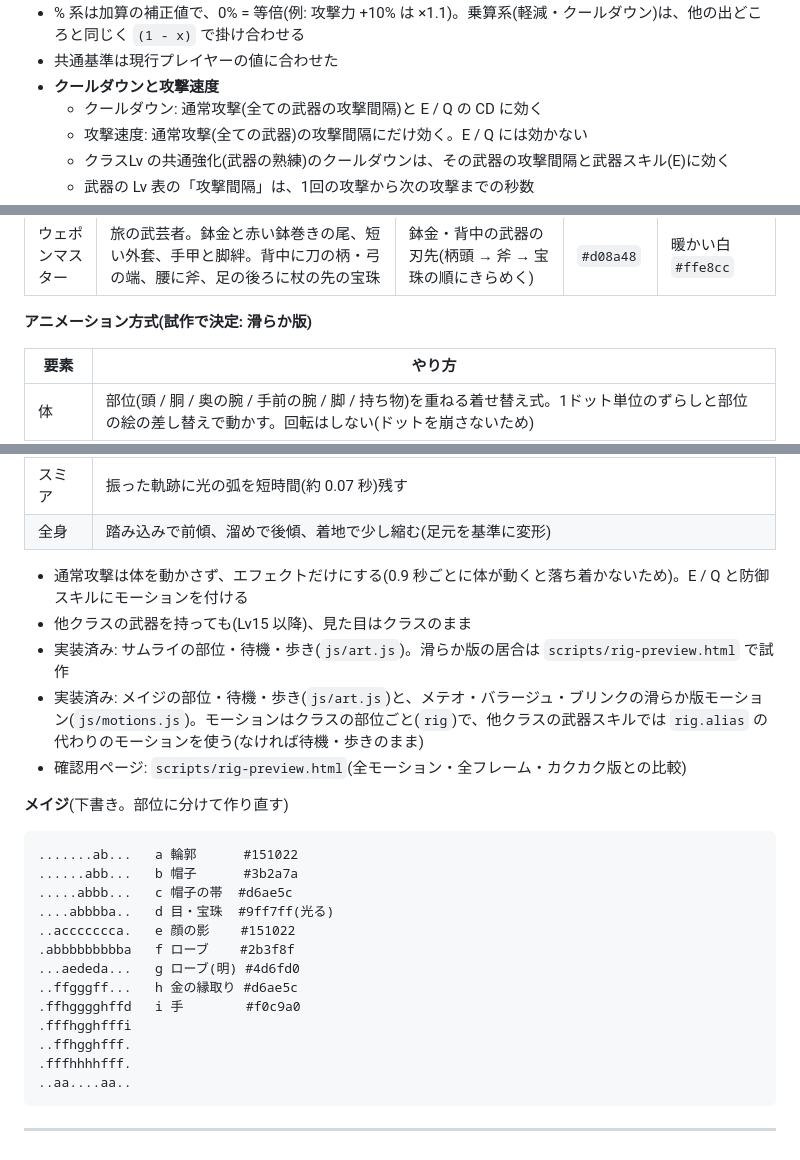
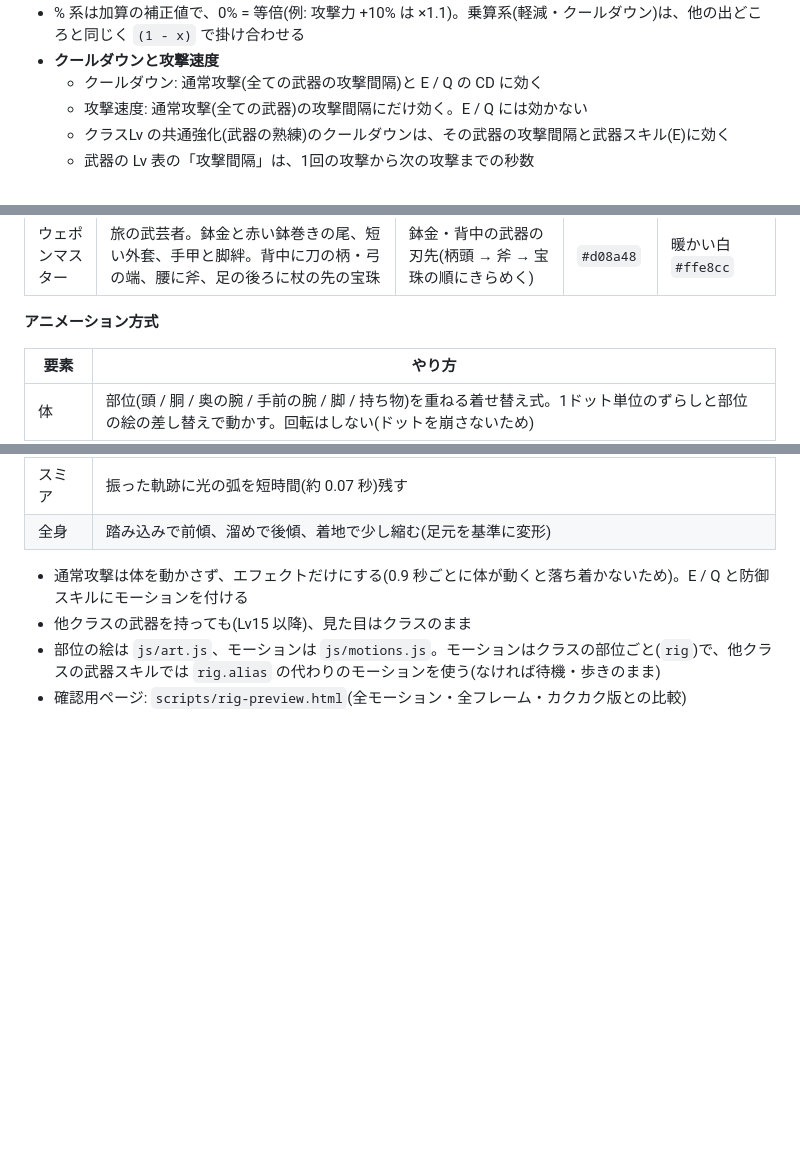
Before and after one commit to Black2856/pixel_survivors_opus5.5test, a Markdown page: claudedocs/classes/README.md, 3 parts joined by grey strips. GitHub-like rendering; blank space fills up the shorter version.

````diff
--- a/claudedocs/classes/README.md
+++ b/claudedocs/classes/README.md
@@ -124,5 +118,4 @@
 - % 系は加算の補正値で、0% = 等倍(例: 攻撃力 +10% は ×1.1)。乗算系(軽減・クールダウン)は、他の出どころと同じく `(1 - x)` で掛け合わせる
-- 共通基準は現行プレイヤーの値に合わせた
 - **クールダウンと攻撃速度**
   - クールダウン: 通常攻撃(全ての武器の攻撃間隔)と E / Q の CD に効く
   - 攻撃速度: 通常攻撃(全ての武器)の攻撃間隔にだけ効く。E / Q には効かない
@@ -175,7 +166,7 @@
 | バーサーカー | 熊の頭をフードのように被った毛皮のマント、日焼けした裸の上半身に藍の戦化粧(胸の渦・前腕の帯)、編んだ赤茶の髭、腰の前後に予備の斧 | 戦化粧(怒りが溜まるほど明るい)・目(怒りが上限・狂乱中は赤い) | `#4a78ff` | 青白 `#d0dcff` |
 | ウェポンマスター | 旅の武芸者。鉢金と赤い鉢巻きの尾、短い外套、手甲と脚絆。背中に刀の柄・弓の端、腰に斧、足の後ろに杖の先の宝珠 | 鉢金・背中の武器の刃先(柄頭 → 斧 → 宝珠の順にきらめく) | `#d08a48` | 暖かい白 `#ffe8cc` |
 
-**アニメーション方式(試作で決定: 滑らか版)**
+**アニメーション方式**
 
 | 要素 | やり方 |
 |---|---|
@@ -188,26 +179,5 @@
 
 - 通常攻撃は体を動かさず、エフェクトだけにする(0.9 秒ごとに体が動くと落ち着かないため)。E / Q と防御スキルにモーションを付ける
 - 他クラスの武器を持っても(Lv15 以降)、見た目はクラスのまま
-- 実装済み: サムライの部位・待機・歩き(`js/art.js`)。滑らか版の居合は `scripts/rig-preview.html` で試作
-- 実装済み: メイジの部位・待機・歩き(`js/art.js`)と、メテオ・バラージュ・ブリンクの滑らか版モーション(`js/motions.js`)。モーションはクラスの部位ごと(`rig`)で、他クラスの武器スキルでは `rig.alias` の代わりのモーションを使う(なければ待機・歩きのまま)
+- 部位の絵は `js/art.js`、モーションは `js/motions.js`。モーションはクラスの部位ごと(`rig`)で、他クラスの武器スキルでは `rig.alias` の代わりのモーションを使う(なければ待機・歩きのまま)
 - 確認用ページ: `scripts/rig-preview.html`(全モーション・全フレーム・カクカク版との比較)
-
-**メイジ**(下書き。部位に分けて作り直す)
-
-```
-.......ab...   a 輪郭      #151022
-......abb...   b 帽子      #3b2a7a
-.....abbb...   c 帽子の帯  #d6ae5c
-....abbbba..   d 目・宝珠  #9ff7ff(光る)
-..accccccca.   e 顔の影    #151022
-.abbbbbbbbba   f ローブ    #2b3f8f
-...aededa...   g ローブ(明) #4d6fd0
-..ffgggff...   h 金の縁取り #d6ae5c
-.ffhgggghffd   i 手        #f0c9a0
-.fffhgghfffi
-..ffhgghfff.
-.fffhhhhfff.
-..aa....aa..
-```
-
----
````
Also changed, not shown: other parts of claudedocs/classes/README.md (+42 -50 lines), claudedocs/archive/design-history.md (+20 -0 lines).
